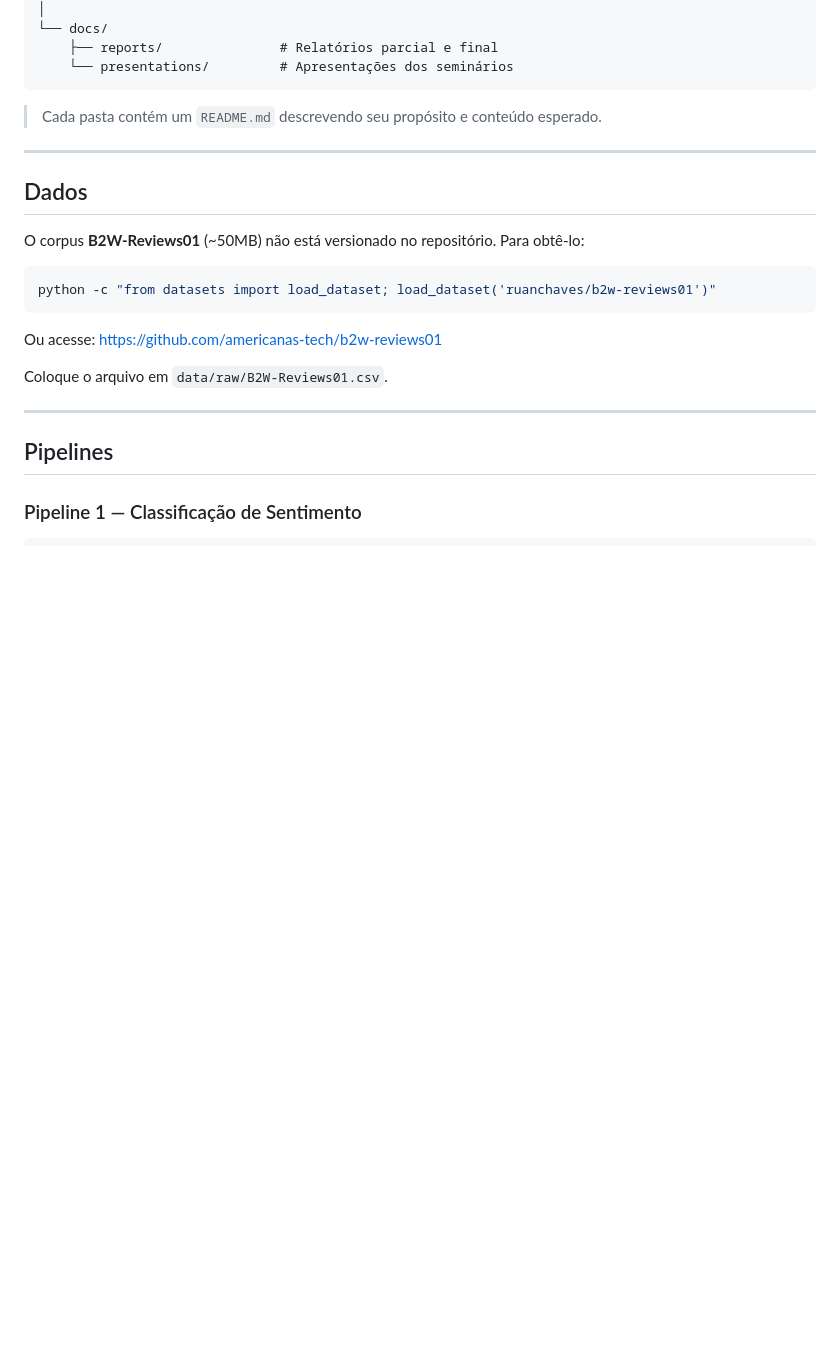
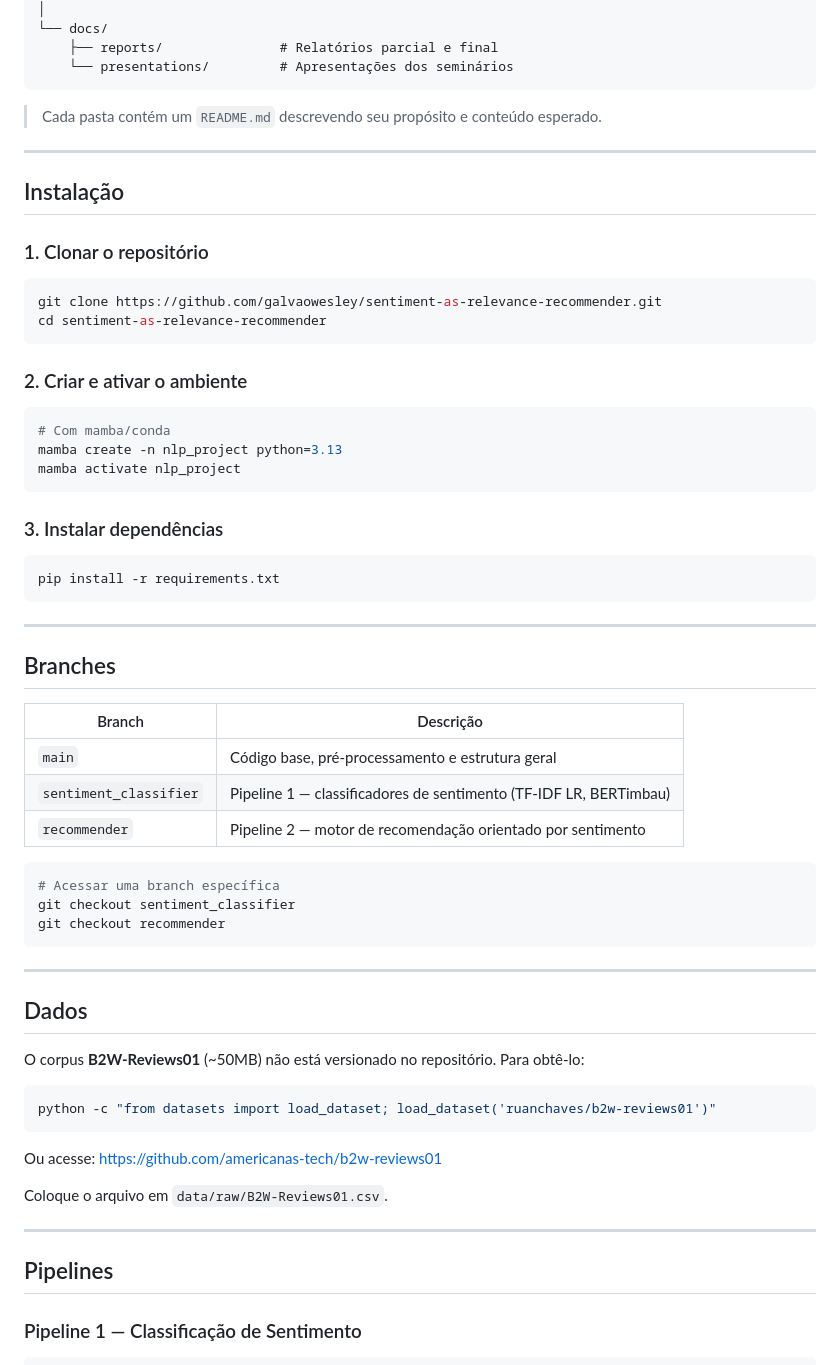
Before and after one commit to galvaowesley/sentiment-as-relevance-recommender, a Markdown page: README.md, the part around the change. Rendered like a GitHub page; blank space fills up the shorter version.

Commit message:
Update README with clone, install and branch instructions

````diff
--- a/README.md
+++ b/README.md
@@ -62,6 +62,47 @@ sentiment-as-relevance-recommender/
 
 ---
 
+## Instalação
+
+### 1. Clonar o repositório
+
+```bash
+git clone https://github.com/galvaowesley/sentiment-as-relevance-recommender.git
+cd sentiment-as-relevance-recommender
+```
+
+### 2. Criar e ativar o ambiente
+
+```bash
+# Com mamba/conda
+mamba create -n nlp_project python=3.13
+mamba activate nlp_project
+```
+
+### 3. Instalar dependências
+
+```bash
+pip install -r requirements.txt
+```
+
+---
+
+## Branches
+
+| Branch | Descrição |
+|---|---|
+| `main` | Código base, pré-processamento e estrutura geral |
+| `sentiment_classifier` | Pipeline 1 — classificadores de sentimento (TF-IDF LR, BERTimbau) |
+| `recommender` | Pipeline 2 — motor de recomendação orientado por sentimento |
+
+```bash
+# Acessar uma branch específica
+git checkout sentiment_classifier
+git checkout recommender
+```
+
+---
+
 ## Dados
 
 O corpus **B2W-Reviews01** (~50MB) não está versionado no repositório. Para obtê-lo:
````
